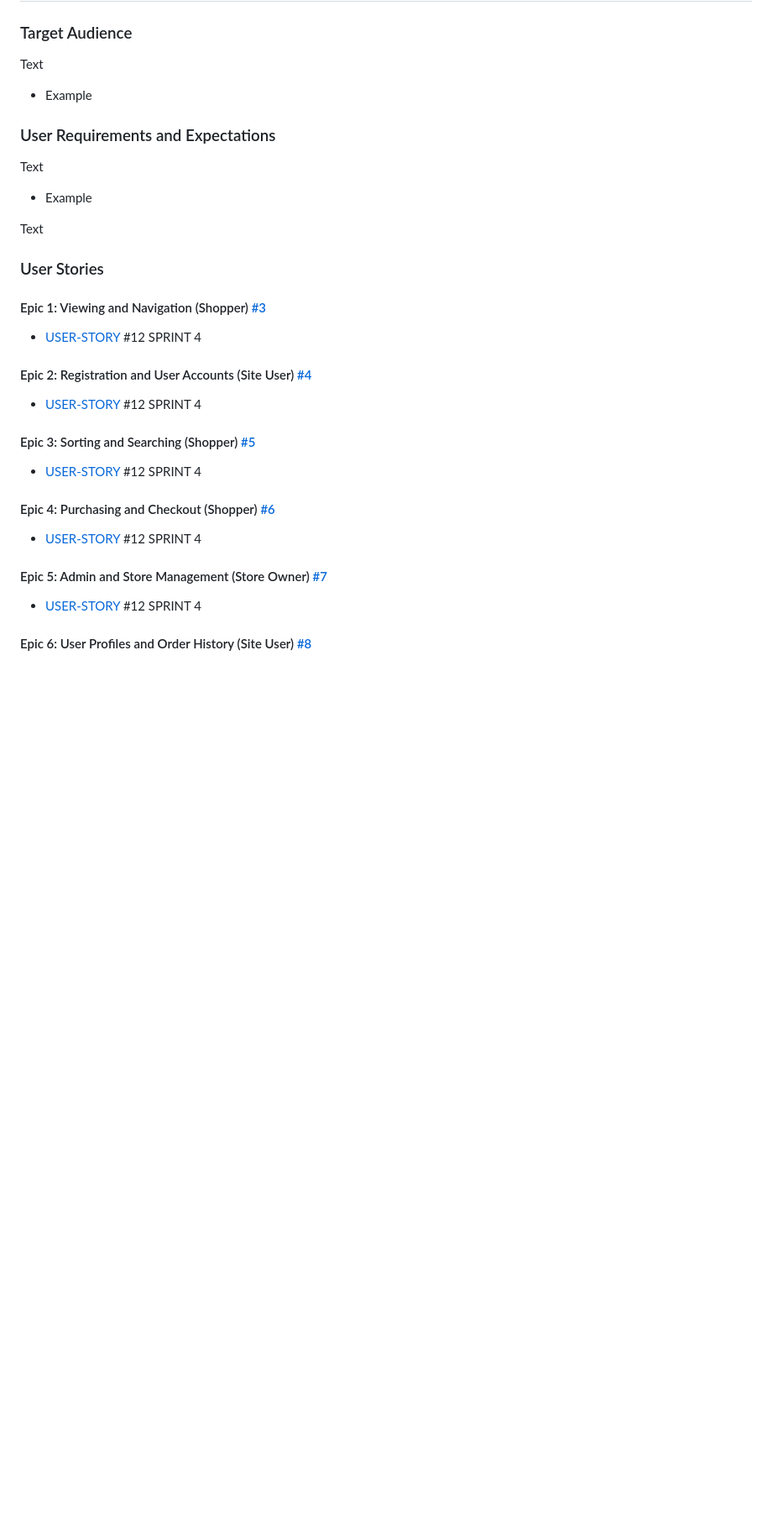
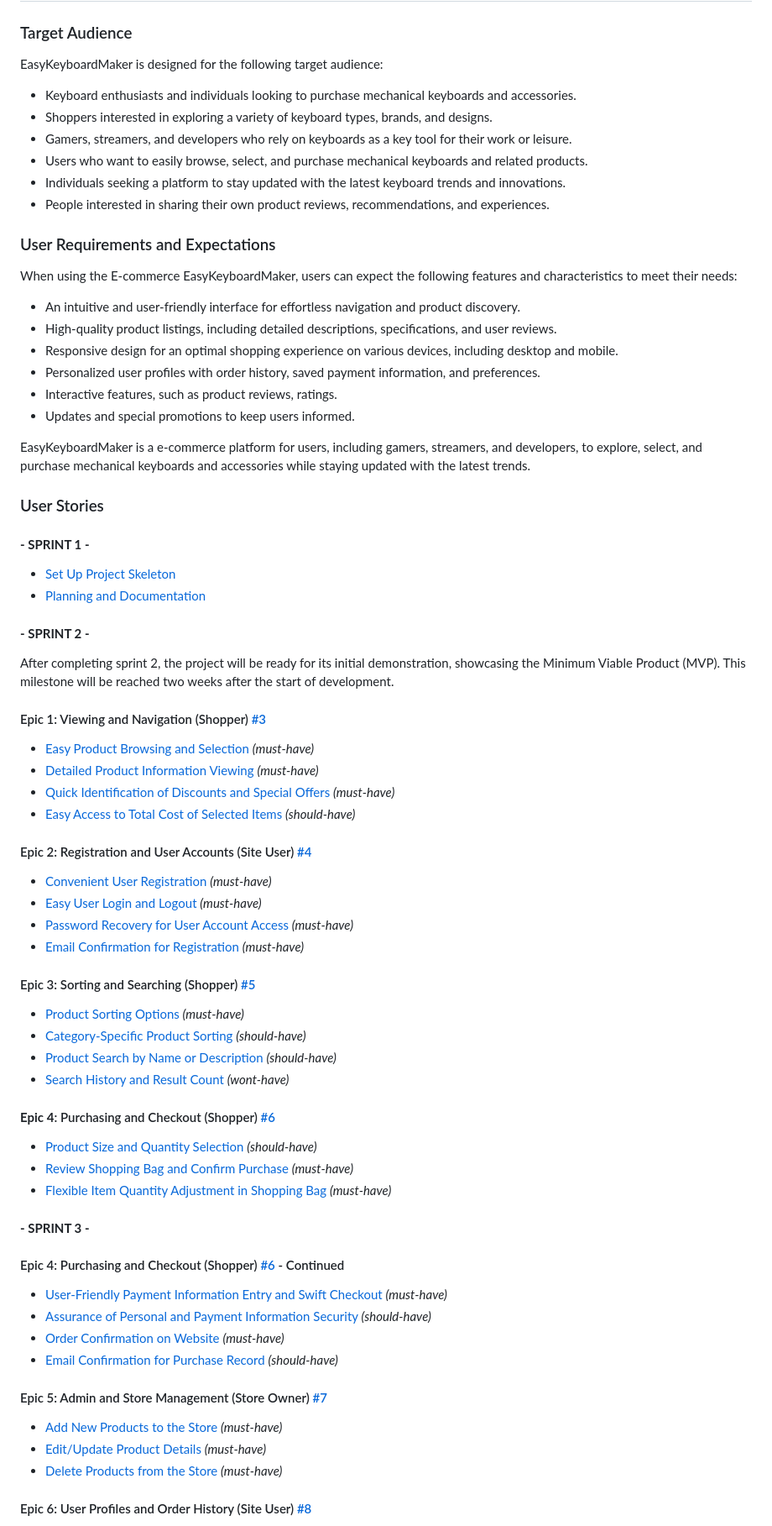
Before and after one commit to KimBergstroem/keyboardmaker-Ecommerce-Fullstack-App, a Markdown page: README.md, the part around one of its changes. Shown at 84% size. Rendered like a GitHub page; blank space fills up the shorter version.

Commit message:
docs: update user story section

```diff
--- a/README.md
+++ b/README.md
@@ -128,37 +128,80 @@ Text description
 # User Experience
 
 ### Target Audience
-Text
+EasyKeyboardMaker is designed for the following target audience:
 
-- Example
+- Keyboard enthusiasts and individuals looking to purchase mechanical keyboards and accessories.
+- Shoppers interested in exploring a variety of keyboard types, brands, and designs.
+- Gamers, streamers, and developers who rely on keyboards as a key tool for their work or leisure.
+- Users who want to easily browse, select, and purchase mechanical keyboards and related products.
+- Individuals seeking a platform to stay updated with the latest keyboard trends and innovations.
+- People interested in sharing their own product reviews, recommendations, and experiences.
 
 ### User Requirements and Expectations
-Text
+When using the E-commerce EasyKeyboardMaker, users can expect the following features and characteristics to meet their needs:
 
-- Example
+- An intuitive and user-friendly interface for effortless navigation and product discovery.
+- High-quality product listings, including detailed descriptions, specifications, and user reviews.
+- Responsive design for an optimal shopping experience on various devices, including desktop and mobile.
+- Personalized user profiles with order history, saved payment information, and preferences.
+- Interactive features, such as product reviews, ratings.
+- Updates and special promotions to keep users informed.
 
-Text
+EasyKeyboardMaker is a e-commerce platform for users, including gamers, streamers, and developers, to explore, select, and purchase mechanical keyboards and accessories while staying updated with the latest trends.
+
 
 ### User Stories
 
+#### **- SPRINT 1 -**
+
+- [Set Up Project Skeleton](https://github.com/KimBergstroem/PP5/issues/1)
+- [Planning and Documentation](https://github.com/KimBergstroem/PP5/issues/2)
+
+#### **- SPRINT 2 -**
+After completing sprint 2, the project will be ready for its initial demonstration, showcasing the Minimum Viable Product (MVP). This milestone will be reached two weeks after the start of development.
+
 #### Epic 1: Viewing and Navigation (Shopper) [#3](https://github.com/KimBergstroem/PP5/issues/3)
 
-- [USER-STORY](https://github.com/KimBergstroem/PP4/issues/12) #12 SPRINT 4
+- [Easy Product Browsing and Selection](https://github.com/KimBergstroem/PP5/issues/12) _(must-have)_
+- [Detailed Product Information Viewing](https://github.com/KimBergstroem/PP5/issues/13) _(must-have)_
+- [Quick Identification of Discounts and Special Offers](https://github.com/KimBergstroem/PP5/issues/14) _(must-have)_
+- [Easy Access to Total Cost of Selected Items](https://github.com/KimBergstroem/PP5/issues/15) _(should-have)_
+
 
 #### Epic 2: Registration and User Accounts (Site User) [#4](https://github.com/KimBergstroem/PP5/issues/4)
 
-- [USER-STORY](https://github.com/KimBergstroem/PP4/issues/12) #12 SPRINT 4
+- [Convenient User Registration](https://github.com/KimBergstroem/PP5/issues/16) _(must-have)_
+- [Easy User Login and Logout](https://github.com/KimBergstroem/PP5/issues/17) _(must-have)_
+- [Password Recovery for User Account Access](https://github.com/KimBergstroem/PP5/issues/18) _(must-have)_
+- [Email Confirmation for Registration](https://github.com/KimBergstroem/PP5/issues/19) _(must-have)_
 
 #### Epic 3: Sorting and Searching (Shopper) [#5](https://github.com/KimBergstroem/PP5/issues/5)
-- [USER-STORY](https://github.com/KimBergstroem/PP4/issues/12) #12 SPRINT 4
 
-#### Epic 4: Purchasing and Checkout (Shopper) [#6](https://github.com/KimBergstroem/PP5/issues/6)
+- [Product Sorting Options](https://github.com/KimBergstroem/PP5/issues/20) _(must-have)_
+- [Category-Specific Product Sorting](https://github.com/KimBergstroem/PP5/issues/21) _(should-have)_
+- [Product Search by Name or Description](https://github.com/KimBergstroem/PP5/issues/22) _(should-have)_
+- [Search History and Result Count](https://github.com/KimBergstroem/PP5/issues/23) _(wont-have)_
 
-- [USER-STORY](https://github.com/KimBergstroem/PP4/issues/12) #12 SPRINT 4
+#### **Epic 4**: Purchasing and Checkout (Shopper) [#6](https://github.com/KimBergstroem/PP5/issues/65)
+
+- [Product Size and Quantity Selection](https://github.com/KimBergstroem/PP5/issues/24) _(should-have)_
+- [Review Shopping Bag and Confirm Purchase](https://github.com/KimBergstroem/PP5/issues/25) _(must-have)_
+- [Flexible Item Quantity Adjustment in Shopping Bag](https://github.com/KimBergstroem/PP5/issues/26) _(must-have)_
+
+#### **- SPRINT 3 -**
+
+#### Epic 4: Purchasing and Checkout (Shopper) [#6](https://github.com/KimBergstroem/PP5/issues/6) - Continued
+
+- [User-Friendly Payment Information Entry and Swift Checkout](https://github.com/KimBergstroem/PP5/issues/27) _(must-have)_
+- [Assurance of Personal and Payment Information Security](https://github.com/KimBergstroem/PP5/issues/28) _(should-have)_
+- [Order Confirmation on Website](https://github.com/KimBergstroem/PP5/issues/29) _(must-have)_
+- [Email Confirmation for Purchase Record](https://github.com/KimBergstroem/PP5/issues/30) _(should-have)_
 
 #### Epic 5: Admin and Store Management (Store Owner) [#7](https://github.com/KimBergstroem/PP5/issues/7)
 
-- [USER-STORY](https://github.com/KimBergstroem/PP4/issues/12) #12 SPRINT 4
+- [Add New Products to the Store](https://github.com/KimBergstroem/PP5/issues/31) _(must-have)_
+- [Edit/Update Product Details](https://github.com/KimBergstroem/PP5/issues/32) _(must-have)_
+- [Delete Products from the Store](https://github.com/KimBergstroem/PP5/issues/33) _(must-have)_
 
 #### Epic 6: User Profiles and Order History (Site User) [#8](https://github.com/KimBergstroem/PP5/issues/8)
 
```
Also changed, not shown: other parts of README.md (+26 -6 lines).
